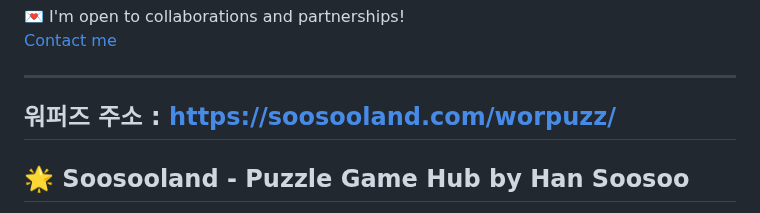
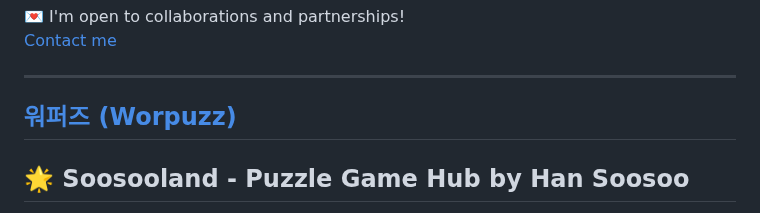
Before and after one commit to soosoohan/worpuzz, a Markdown page: README.md, the part around the change. Rendered like a GitHub page.

```diff
--- a/README.md
+++ b/README.md
@@ -115,7 +115,7 @@ This project is registered with the Korea Copyright Commission.
 
 ---
 
-##  워퍼즈 주소 : https://soosooland.com/worpuzz/
+## [워퍼즈 (Worpuzz)](https://soosooland.com/worpuzz/)
 
 ## 🌟 Soosooland - Puzzle Game Hub by Han Soosoo
 
```
